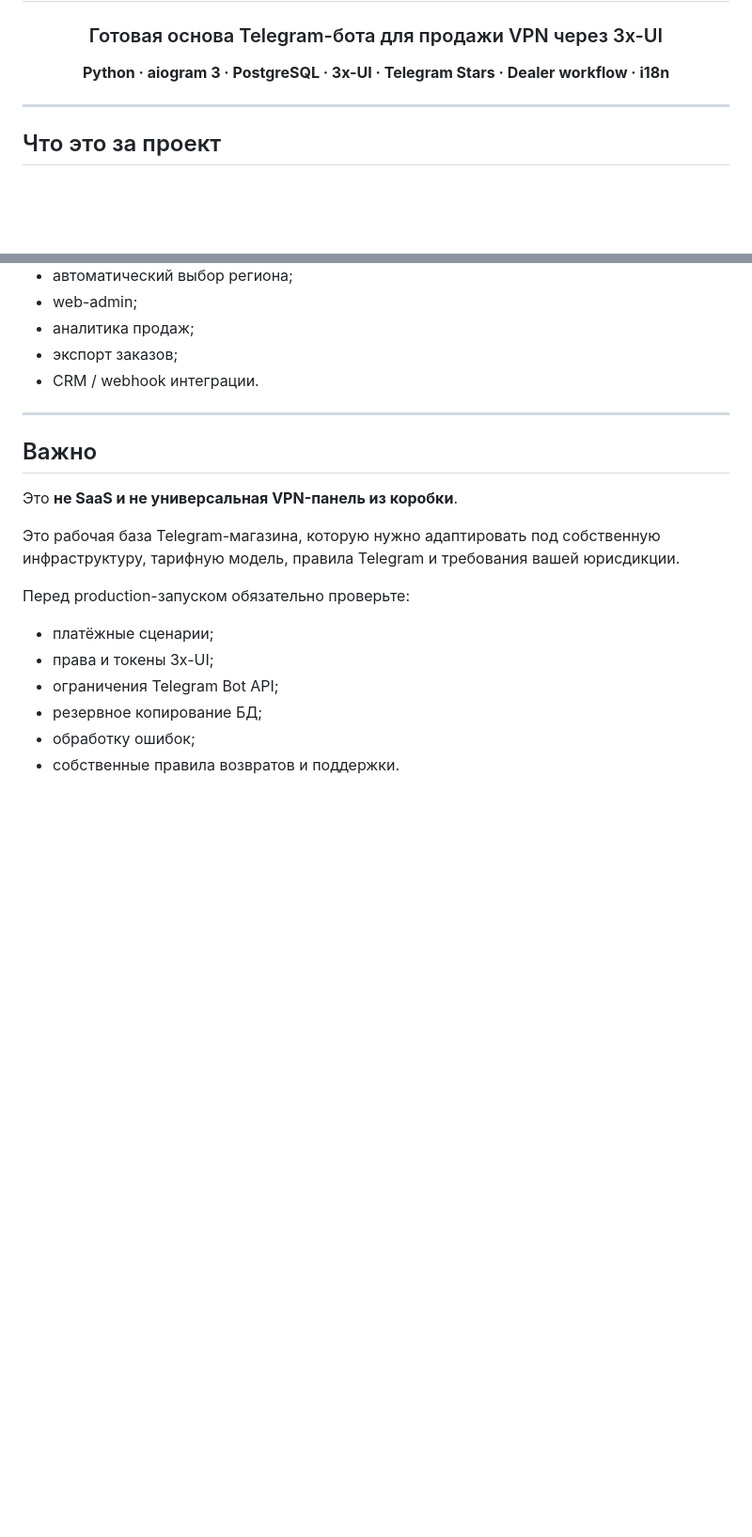
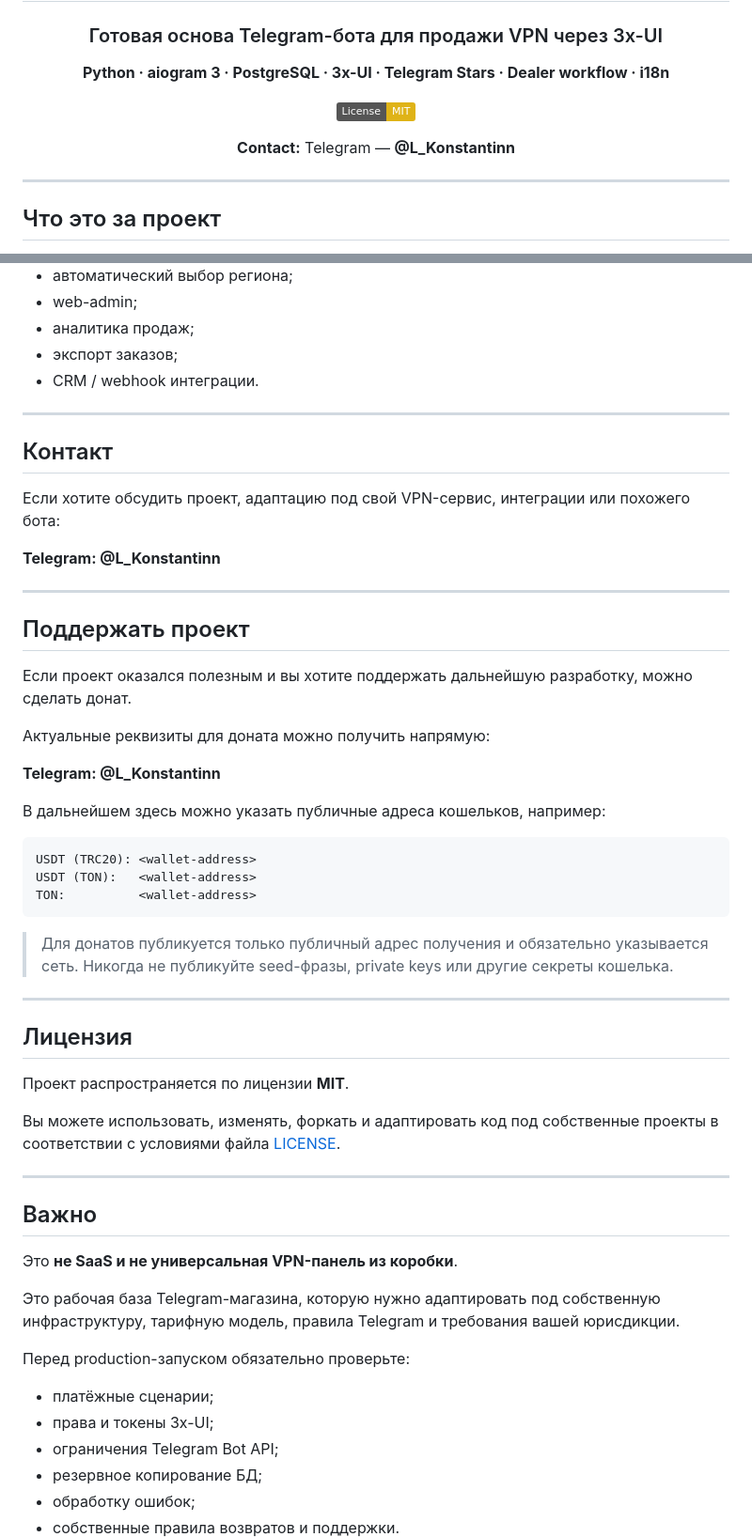
Before and after one commit to Konstannttiinn1/miran_bot, a Markdown page: README.md, 2 parts joined by grey strips. Shown at 94% size. Drawn GitHub-style; badges without logos; blank space fills up the shorter version.

Commit message:
docs: add contact, donations and MIT license info

````diff
--- a/README.md
+++ b/README.md
@@ -7,6 +7,10 @@
 ### Готовая основа Telegram-бота для продажи VPN через 3x-UI
 
 **Python · aiogram 3 · PostgreSQL · 3x-UI · Telegram Stars · Dealer workflow · i18n**
+
+[![License: MIT](https://img.shields.io/badge/License-MIT-yellow.svg)](LICENSE)
+
+**Contact:** Telegram — **@L_Konstantinn**
 
 </div>
 
@@ -439,6 +443,42 @@ app/utils/emojis.py
 
 ---
 
+## Контакт
+
+Если хотите обсудить проект, адаптацию под свой VPN-сервис, интеграции или похожего бота:
+
+**Telegram: @L_Konstantinn**
+
+---
+
+## Поддержать проект
+
+Если проект оказался полезным и вы хотите поддержать дальнейшую разработку, можно сделать донат.
+
+Актуальные реквизиты для доната можно получить напрямую:
+
+**Telegram: @L_Konstantinn**
+
+В дальнейшем здесь можно указать публичные адреса кошельков, например:
+
+```text
+USDT (TRC20): <wallet-address>
+USDT (TON):   <wallet-address>
+TON:          <wallet-address>
+```
+
+> Для донатов публикуется только публичный адрес получения и обязательно указывается сеть. Никогда не публикуйте seed-фразы, private keys или другие секреты кошелька.
+
+---
+
+## Лицензия
+
+Проект распространяется по лицензии **MIT**.
+
+Вы можете использовать, изменять, форкать и адаптировать код под собственные проекты в соответствии с условиями файла [LICENSE](LICENSE).
+
+---
+
 ## Важно
 
 Это **не SaaS и не универсальная VPN-панель из коробки**.
````
